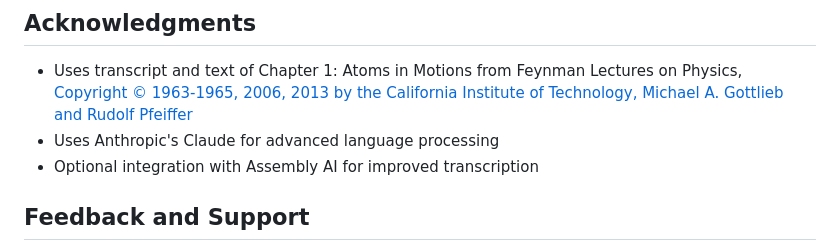
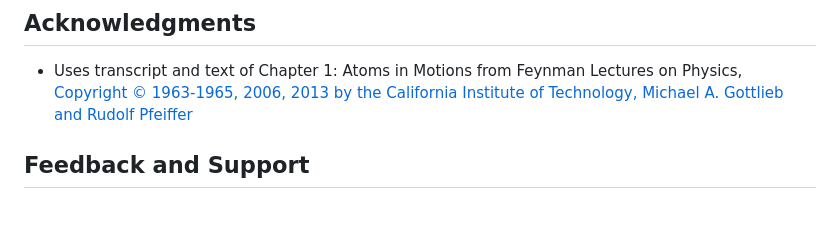
Before and after one commit to code-anyway/platogram, a Markdown page: README.md, the part around the change. GitHub-like rendering; blank space fills up the shorter version.

```diff
--- a/README.md
+++ b/README.md
@@ -76,8 +76,6 @@ for passage in content.passages:
 ## Acknowledgments
 
 - Uses transcript and text of Chapter 1: Atoms in Motions from Feynman Lectures on Physics, [Copyright © 1963-1965, 2006, 2013 by the California Institute of Technology, Michael A. Gottlieb and Rudolf Pfeiffer](https://www.feynmanlectures.caltech.edu/III_copyright.html)
-- Uses Anthropic's Claude for advanced language processing
-- Optional integration with Assembly AI for improved transcription
 
 ## Feedback and Support
 
```
